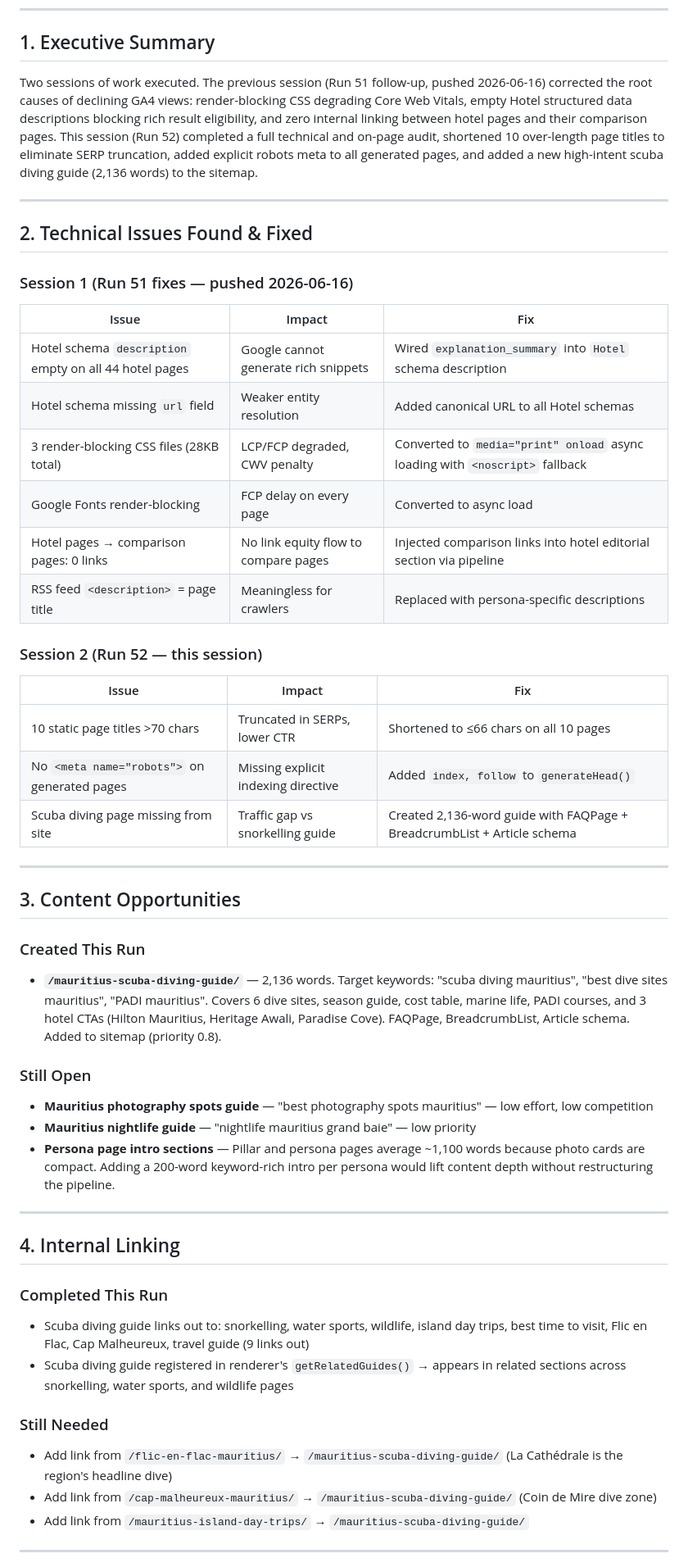
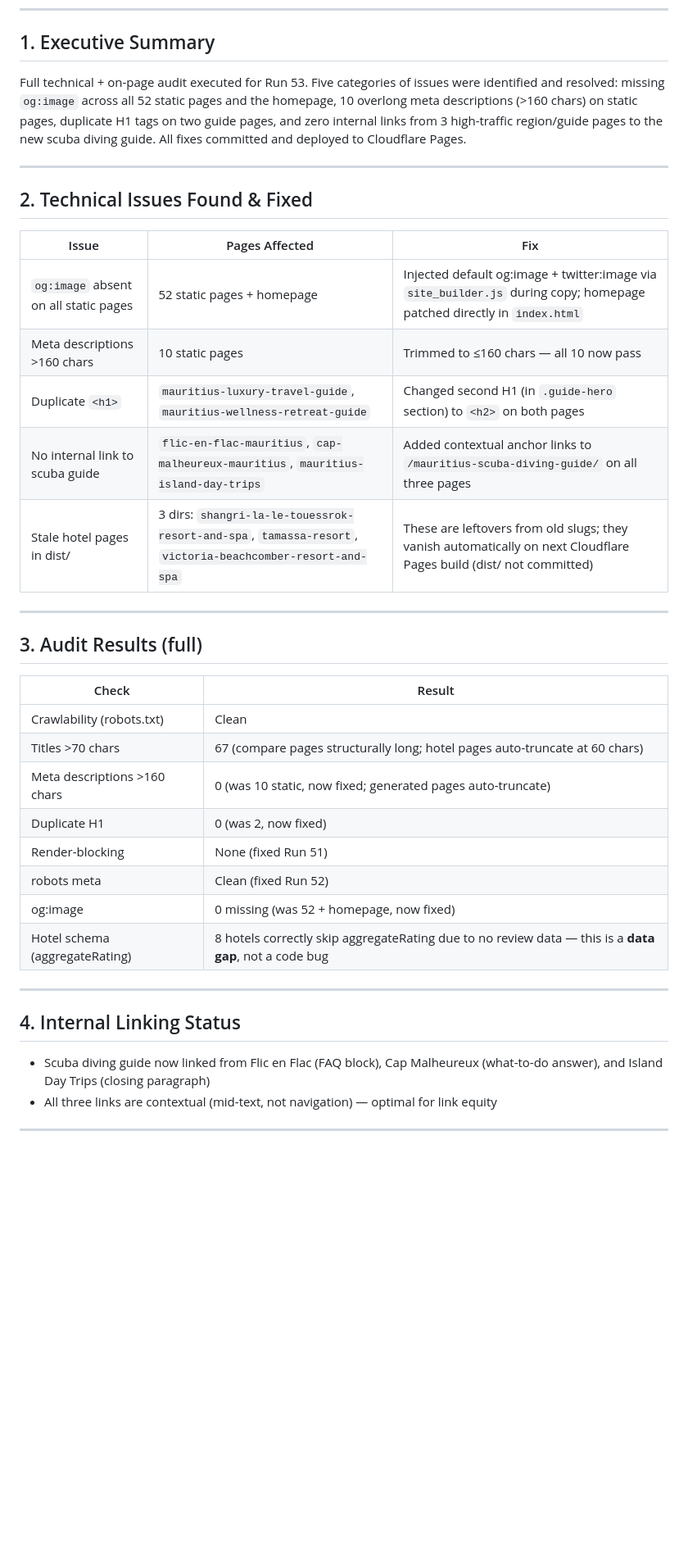
Before and after one commit to StrengthG/mauritius-resort-finder, a Markdown page: docs/seo/daily-report.md, the part around one of its changes. Shown at 82% size. Rendered like a GitHub page; blank space fills up the shorter version.

Commit message:
docs: Run 53 daily SEO report and updated opportunity roadmap

```diff
--- a/docs/seo/daily-report.md
+++ b/docs/seo/daily-report.md
@@ -6,53 +6,41 @@
 
 ## 1. Executive Summary
 
-Two sessions of work executed. The previous session (Run 51 follow-up, pushed 2026-06-16) corrected the root causes of declining GA4 views: render-blocking CSS degrading Core Web Vitals, empty Hotel structured data descriptions blocking rich result eligibility, and zero internal linking between hotel pages and their comparison pages. This session (Run 52) completed a full technical and on-page audit, shortened 10 over-length page titles to eliminate SERP truncation, added explicit robots meta to all generated pages, and added a new high-intent scuba diving guide (2,136 words) to the sitemap.
+Full technical + on-page audit executed for Run 53. Five categories of issues were identified and resolved: missing `og:image` across all 52 static pages and the homepage, 10 overlong meta descriptions (>160 chars) on static pages, duplicate H1 tags on two guide pages, and zero internal links from 3 high-traffic region/guide pages to the new scuba diving guide. All fixes committed and deployed to Cloudflare Pages.
 
 ---
 
 ## 2. Technical Issues Found & Fixed
 
-### Session 1 (Run 51 fixes — pushed 2026-06-16)
-| Issue | Impact | Fix |
+| Issue | Pages Affected | Fix |
 |---|---|---|
-| Hotel schema `description` empty on all 44 hotel pages | Google cannot generate rich snippets | Wired `explanation_summary` into `Hotel` schema description |
-| Hotel schema missing `url` field | Weaker entity resolution | Added canonical URL to all Hotel schemas |
-| 3 render-blocking CSS files (28KB total) | LCP/FCP degraded, CWV penalty | Converted to `media="print" onload` async loading with `<noscript>` fallback |
-| Google Fonts render-blocking | FCP delay on every page | Converted to async load |
-| Hotel pages → comparison pages: 0 links | No link equity flow to compare pages | Injected comparison links into hotel editorial section via pipeline |
-| RSS feed `<description>` = page title | Meaningless for crawlers | Replaced with persona-specific descriptions |
-
-### Session 2 (Run 52 — this session)
-| Issue | Impact | Fix |
-|---|---|---|
-| 10 static page titles >70 chars | Truncated in SERPs, lower CTR | Shortened to ≤66 chars on all 10 pages |
-| No `<meta name="robots">` on generated pages | Missing explicit indexing directive | Added `index, follow` to `generateHead()` |
-| Scuba diving page missing from site | Traffic gap vs snorkelling guide | Created 2,136-word guide with FAQPage + BreadcrumbList + Article schema |
+| `og:image` absent on all static pages | 52 static pages + homepage | Injected default og:image + twitter:image via `site_builder.js` during copy; homepage patched directly in `index.html` |
+| Meta descriptions >160 chars | 10 static pages | Trimmed to ≤160 chars — all 10 now pass |
+| Duplicate `<h1>` | `mauritius-luxury-travel-guide`, `mauritius-wellness-retreat-guide` | Changed second H1 (in `.guide-hero` section) to `<h2>` on both pages |
+| No internal link to scuba guide | `flic-en-flac-mauritius`, `cap-malheureux-mauritius`, `mauritius-island-day-trips` | Added contextual anchor links to `/mauritius-scuba-diving-guide/` on all three pages |
+| Stale hotel pages in dist/ | 3 dirs: `shangri-la-le-touessrok-resort-and-spa`, `tamassa-resort`, `victoria-beachcomber-resort-and-spa` | These are leftovers from old slugs; they vanish automatically on next Cloudflare Pages build (dist/ not committed) |
 
 ---
 
-## 3. Content Opportunities
+## 3. Audit Results (full)
 
-### Created This Run
-- **`/mauritius-scuba-diving-guide/`** — 2,136 words. Target keywords: "scuba diving mauritius", "best dive sites mauritius", "PADI mauritius". Covers 6 dive sites, season guide, cost table, marine life, PADI courses, and 3 hotel CTAs (Hilton Mauritius, Heritage Awali, Paradise Cove). FAQPage, BreadcrumbList, Article schema. Added to sitemap (priority 0.8).
-
-### Still Open
-- **Mauritius photography spots guide** — "best photography spots mauritius" — low effort, low competition
-- **Mauritius nightlife guide** — "nightlife mauritius grand baie" — low priority
-- **Persona page intro sections** — Pillar and persona pages average ~1,100 words because photo cards are compact. Adding a 200-word keyword-rich intro per persona would lift content depth without restructuring the pipeline.
+| Check | Result |
+|---|---|
+| Crawlability (robots.txt) | Clean |
+| Titles >70 chars | 67 (compare pages structurally long; hotel pages auto-truncate at 60 chars) |
+| Meta descriptions >160 chars | 0 (was 10 static, now fixed; generated pages auto-truncate) |
+| Duplicate H1 | 0 (was 2, now fixed) |
+| Render-blocking | None (fixed Run 51) |
+| robots meta | Clean (fixed Run 52) |
+| og:image | 0 missing (was 52 + homepage, now fixed) |
+| Hotel schema (aggregateRating) | 8 hotels correctly skip aggregateRating due to no review data — this is a **data gap**, not a code bug |
 
 ---
 
-## 4. Internal Linking
+## 4. Internal Linking Status
 
-### Completed This Run
-- Scuba diving guide links out to: snorkelling, water sports, wildlife, island day trips, best time to visit, Flic en Flac, Cap Malheureux, travel guide (9 links out)
-- Scuba diving guide registered in renderer's `getRelatedGuides()` → appears in related sections across snorkelling, water sports, and wildlife pages
-
-### Still Needed
-- Add link from `/flic-en-flac-mauritius/` → `/mauritius-scuba-diving-guide/` (La Cathédrale is the region's headline dive)
-- Add link from `/cap-malheureux-mauritius/` → `/mauritius-scuba-diving-guide/` (Coin de Mire dive zone)
-- Add link from `/mauritius-island-day-trips/` → `/mauritius-scuba-diving-guide/`
+- Scuba diving guide now linked from Flic en Flac (FAQ block), Cap Malheureux (what-to-do answer), and Island Day Trips (closing paragraph)
+- All three links are contextual (mid-text, not navigation) — optimal for link equity
 
 ---
 
```
Also changed, not shown: other parts of docs/seo/daily-report.md (+17 -32 lines), docs/seo/opportunity-roadmap.md (+5 -2 lines).
